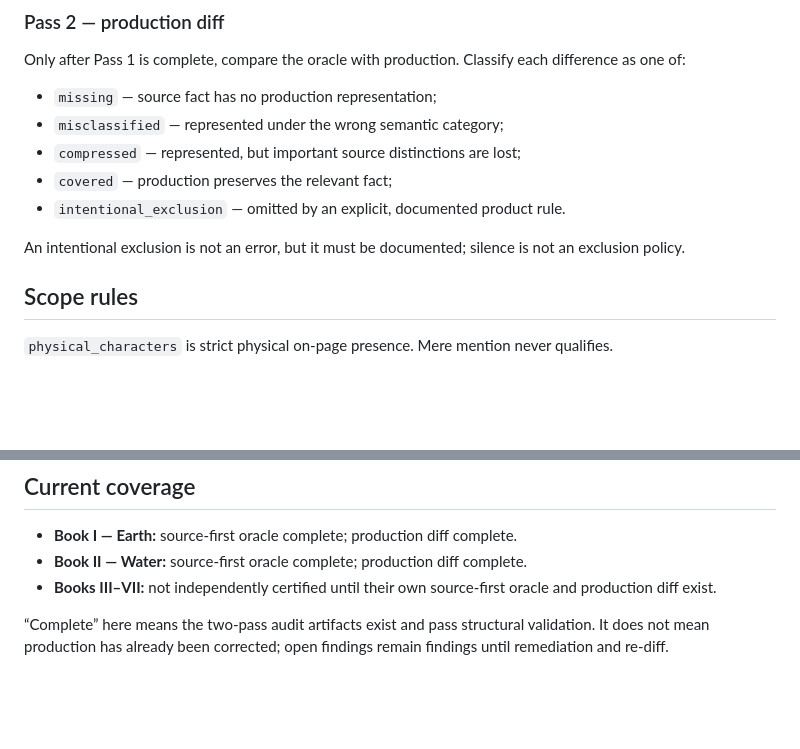
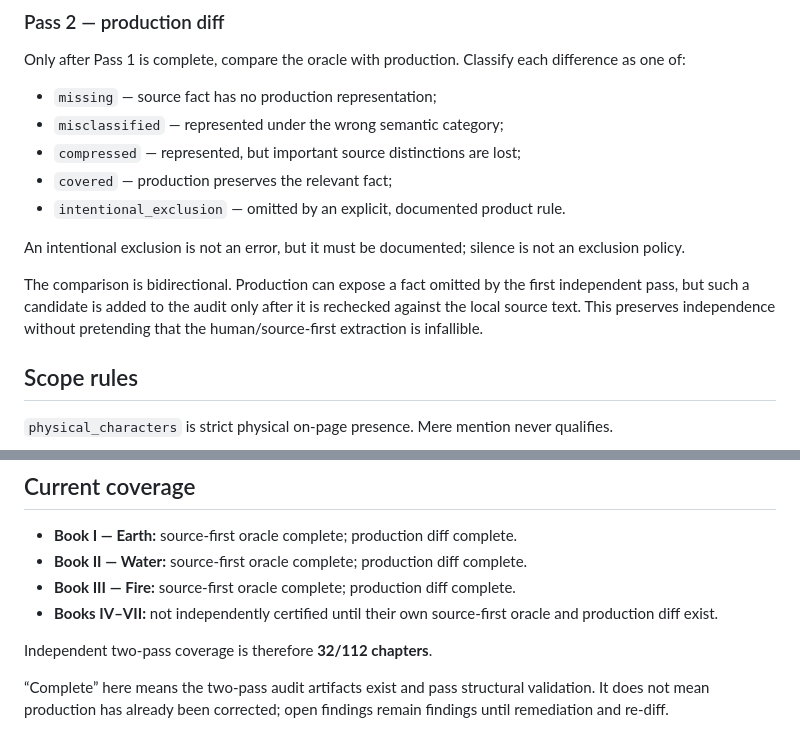
Before and after one commit to Cartaz/MusashiMap, a Markdown page: research/source-audit/README.md, 2 parts joined by grey strips. GitHub-like rendering; blank space fills up the shorter version.

Commit message:
Mark Book III independent audit complete

```diff
--- a/research/source-audit/README.md
+++ b/research/source-audit/README.md
@@ -45,6 +45,8 @@ Only after Pass 1 is complete, compare the oracle with production. Classify each
 
 An intentional exclusion is not an error, but it must be documented; silence is not an exclusion policy.
 
+The comparison is bidirectional. Production can expose a fact omitted by the first independent pass, but such a candidate is added to the audit only after it is rechecked against the local source text. This preserves independence without pretending that the human/source-first extraction is infallible.
+
 ## Scope rules
 
 `physical_characters` is strict physical on-page presence. Mere mention never qualifies.
@@ -63,6 +65,9 @@ The oracle should preserve uncertainty rather than invent precision.
 
 - **Book I — Earth:** source-first oracle complete; production diff complete.
 - **Book II — Water:** source-first oracle complete; production diff complete.
-- **Books III–VII:** not independently certified until their own source-first oracle and production diff exist.
+- **Book III — Fire:** source-first oracle complete; production diff complete.
+- **Books IV–VII:** not independently certified until their own source-first oracle and production diff exist.
+
+Independent two-pass coverage is therefore **32/112 chapters**.
 
 “Complete” here means the two-pass audit artifacts exist and pass structural validation. It does not mean production has already been corrected; open findings remain findings until remediation and re-diff.
```
